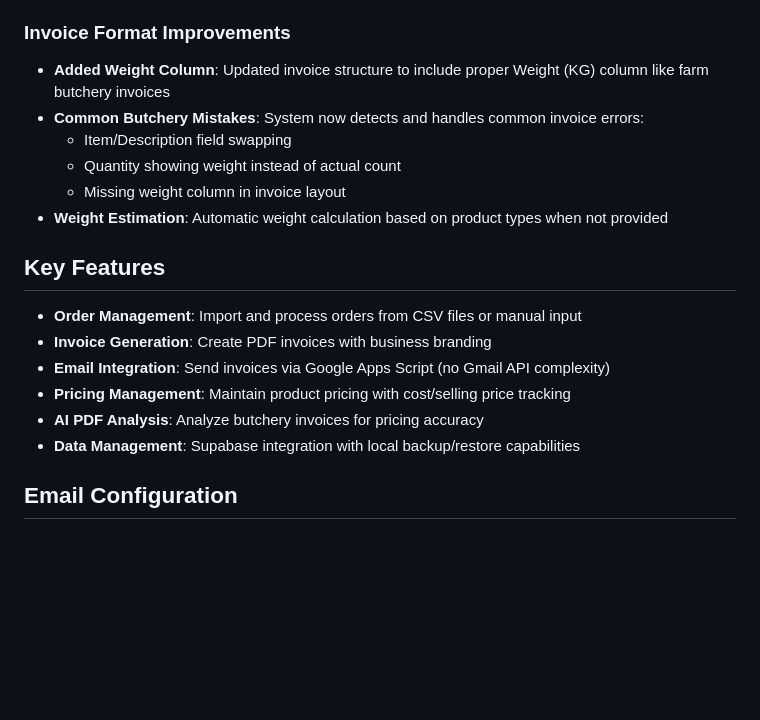
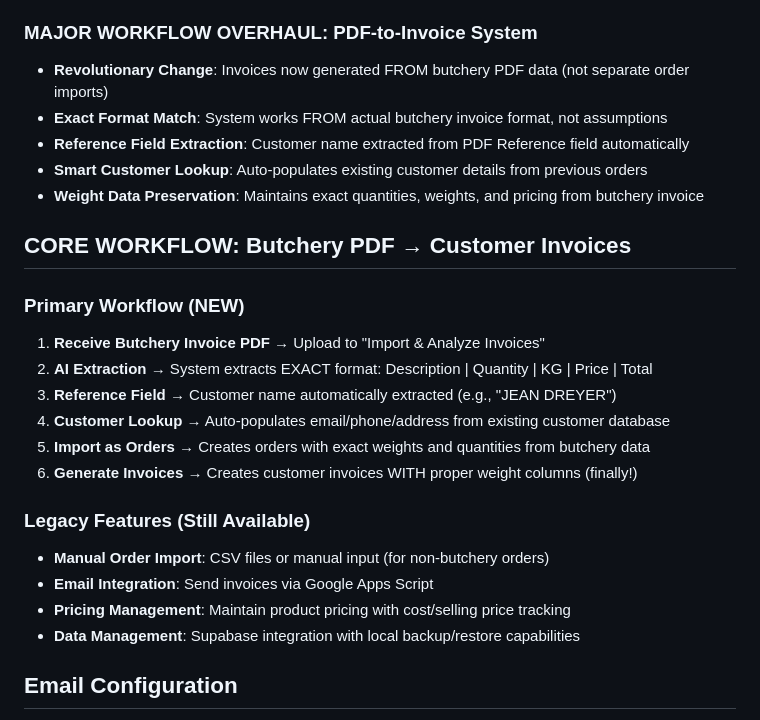
Before and after one commit to Bester1/hoenders, a Markdown page: CLAUDE.md, the part around one of its changes. GitHub-like rendering; blank space fills up the shorter version.

```diff
--- a/CLAUDE.md
+++ b/CLAUDE.md
@@ -11,20 +11,27 @@ A comprehensive admin dashboard for managing Plaas Hoenders chicken orders, invo
 - **UI Cleanup**: Updated Email Center to show clean Google Apps Script configuration instead of Gmail login forms
 - **Code Reduction**: Removed ~128 lines of Gmail API code, significantly simplifying the codebase
 
-### Invoice Format Improvements
-- **Added Weight Column**: Updated invoice structure to include proper Weight (KG) column like farm butchery invoices
-- **Common Butchery Mistakes**: System now detects and handles common invoice errors:
-  - Item/Description field swapping
-  - Quantity showing weight instead of actual count
-  - Missing weight column in invoice layout
-- **Weight Estimation**: Automatic weight calculation based on product types when not provided
+### MAJOR WORKFLOW OVERHAUL: PDF-to-Invoice System
+- **Revolutionary Change**: Invoices now generated FROM butchery PDF data (not separate order imports)
+- **Exact Format Match**: System works FROM actual butchery invoice format, not assumptions
+- **Reference Field Extraction**: Customer name extracted from PDF Reference field automatically
+- **Smart Customer Lookup**: Auto-populates existing customer details from previous orders
+- **Weight Data Preservation**: Maintains exact quantities, weights, and pricing from butchery invoice
 
-## Key Features
-- **Order Management**: Import and process orders from CSV files or manual input
-- **Invoice Generation**: Create PDF invoices with business branding
-- **Email Integration**: Send invoices via Google Apps Script (no Gmail API complexity)
+## CORE WORKFLOW: Butchery PDF → Customer Invoices
+
+### Primary Workflow (NEW)
+1. **Receive Butchery Invoice PDF** → Upload to "Import & Analyze Invoices"
+2. **AI Extraction** → System extracts EXACT format: Description | Quantity | KG | Price | Total
+3. **Reference Field** → Customer name automatically extracted (e.g., "JEAN DREYER")
+4. **Customer Lookup** → Auto-populates email/phone/address from existing customer database
+5. **Import as Orders** → Creates orders with exact weights and quantities from butchery data
+6. **Generate Invoices** → Creates customer invoices WITH proper weight columns (finally!)
+
+### Legacy Features (Still Available)
+- **Manual Order Import**: CSV files or manual input (for non-butchery orders)
+- **Email Integration**: Send invoices via Google Apps Script
 - **Pricing Management**: Maintain product pricing with cost/selling price tracking
-- **AI PDF Analysis**: Analyze butchery invoices for pricing accuracy
 - **Data Management**: Supabase integration with local backup/restore capabilities
 
 ## Email Configuration
```
Also changed, not shown: other parts of CLAUDE.md (+51 -15 lines).
